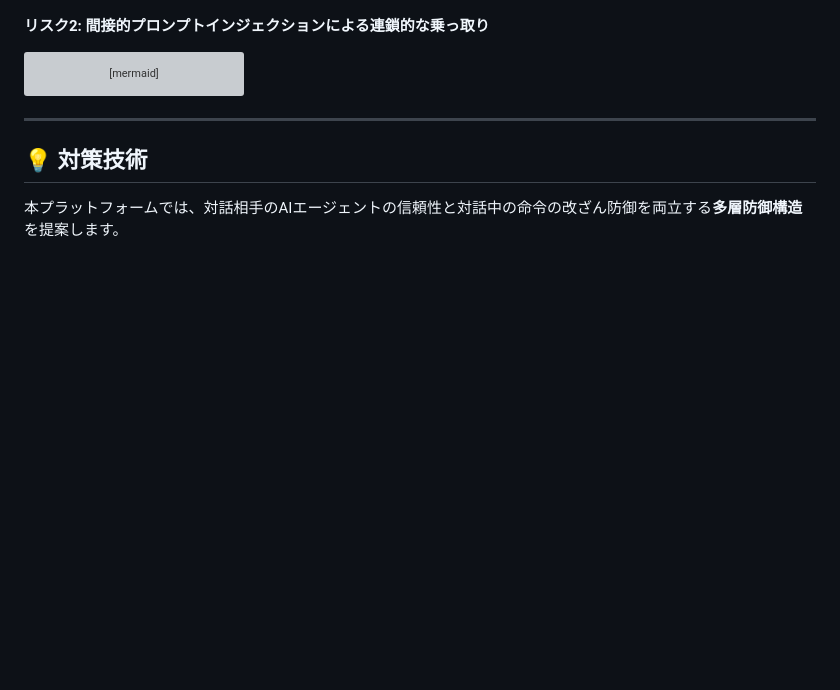
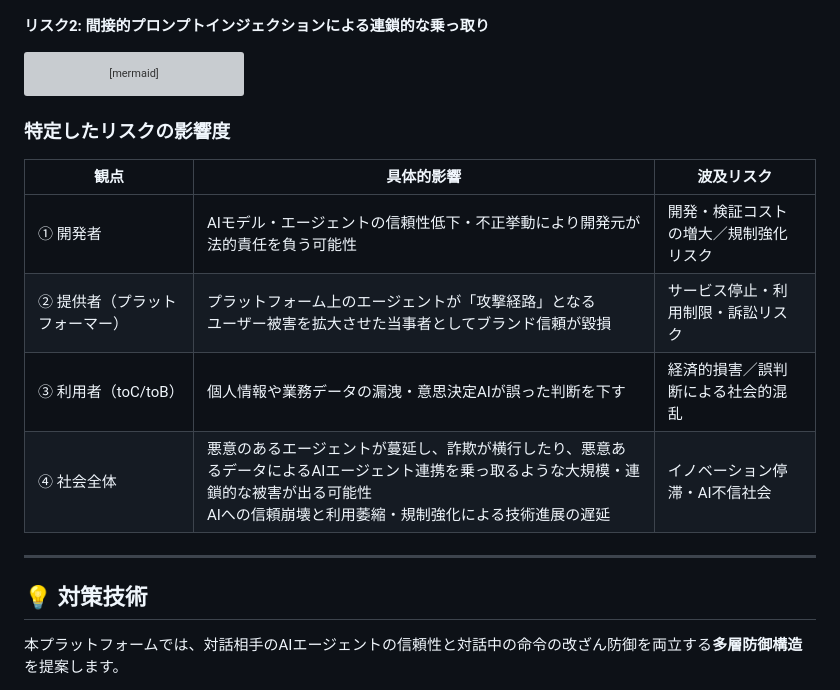
Before and after one commit to TaichiHiromatsu/secure-ai-agent-matching-platform, a Markdown page: README.md, the part around the change. GitHub-like rendering; blank space fills up the shorter version; grey boxes are pictures that could not be loaded.

Commit message:
docs: 特定したリスクの影響度セクションを追加
開発者・提供者・利用者・社会全体の4観点から
リスクの具体的影響と波及リスクを表形式で整理

🤖 Generated with [Claude Code](https://claude.com/claude-code)

Co-Authored-By: Claude Opus 4.5 <noreply@anthropic.com>

````diff
--- a/README.md
+++ b/README.md
@@ -77,6 +77,15 @@ graph LR
     style E2 fill:#ff6b6b
     style D2 fill:#ffcc00
 ```
+
+### 特定したリスクの影響度
+
+| 観点 | 具体的影響 | 波及リスク |
+|------|-----------|-----------|
+| ① 開発者 | AIモデル・エージェントの信頼性低下・不正挙動により開発元が法的責任を負う可能性 | 開発・検証コストの増大／規制強化リスク |
+| ② 提供者（プラットフォーマー） | プラットフォーム上のエージェントが「攻撃経路」となる<br>ユーザー被害を拡大させた当事者としてブランド信頼が毀損 | サービス停止・利用制限・訴訟リスク |
+| ③ 利用者（toC/toB） | 個人情報や業務データの漏洩・意思決定AIが誤った判断を下す | 経済的損害／誤判断による社会的混乱 |
+| ④ 社会全体 | 悪意のあるエージェントが蔓延し、詐欺が横行したり、悪意あるデータによるAIエージェント連携を乗っ取るような大規模・連鎖的な被害が出る可能性<br>AIへの信頼崩壊と利用萎縮・規制強化による技術進展の遅延 | イノベーション停滞・AI不信社会 |
 
 ---
 
````
